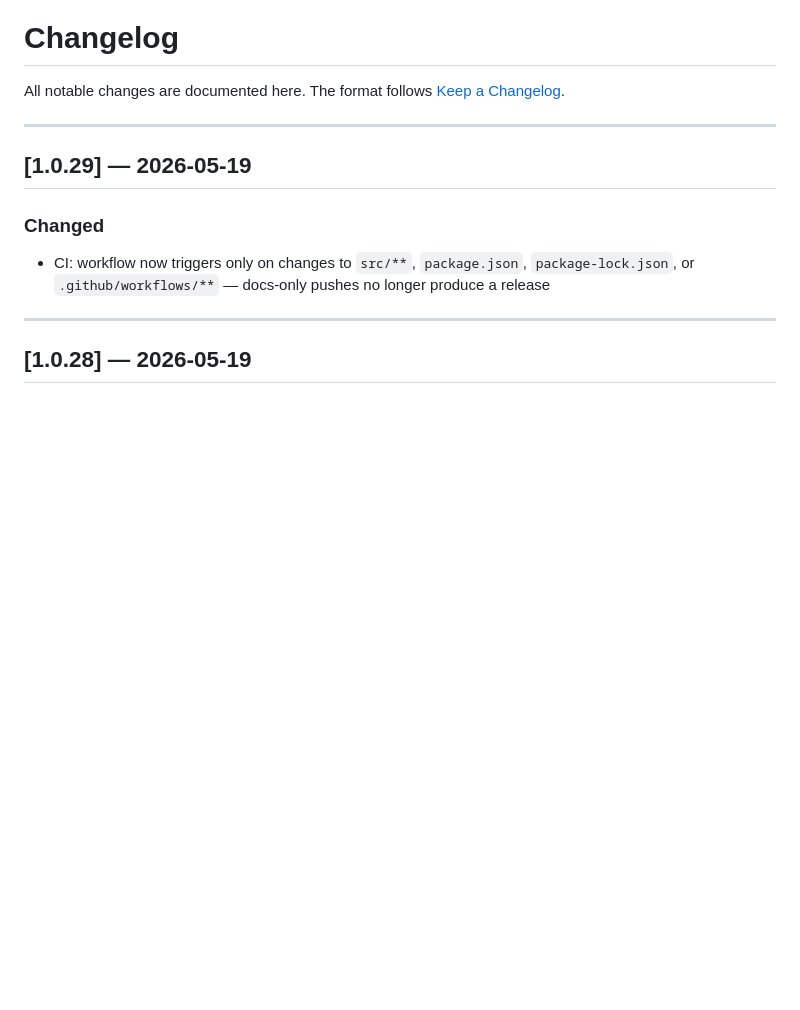
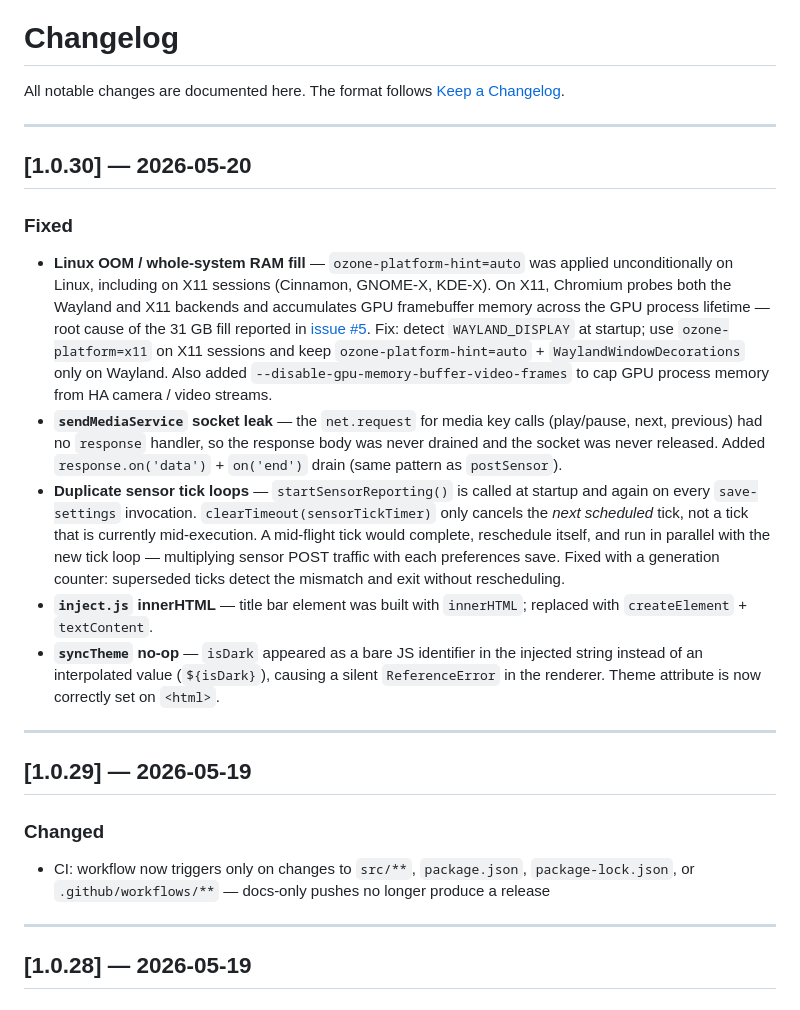
Before and after one commit to nexos20lv/Home-Assistant-Desktop, a Markdown page: docs/Changelog.md, the part around the change. Drawn GitHub-style; blank space fills up the shorter version.

Commit message:
docs: add v1.0.30 to changelog, update CLAUDE.md version and invariants [skip ci]

```diff
--- a/docs/Changelog.md
+++ b/docs/Changelog.md
@@ -1,6 +1,17 @@
 # Changelog
 
 All notable changes are documented here. The format follows [Keep a Changelog](https://keepachangelog.com/en/1.0.0/).
+
+---
+
+## [1.0.30] — 2026-05-20
+
+### Fixed
+- **Linux OOM / whole-system RAM fill** — `ozone-platform-hint=auto` was applied unconditionally on Linux, including on X11 sessions (Cinnamon, GNOME-X, KDE-X). On X11, Chromium probes both the Wayland and X11 backends and accumulates GPU framebuffer memory across the GPU process lifetime — root cause of the 31 GB fill reported in [issue #5](https://github.com/nexos20lv/Home-Assistant-Desktop/issues/5). Fix: detect `WAYLAND_DISPLAY` at startup; use `ozone-platform=x11` on X11 sessions and keep `ozone-platform-hint=auto` + `WaylandWindowDecorations` only on Wayland. Also added `--disable-gpu-memory-buffer-video-frames` to cap GPU process memory from HA camera / video streams.
+- **`sendMediaService` socket leak** — the `net.request` for media key calls (play/pause, next, previous) had no `response` handler, so the response body was never drained and the socket was never released. Added `response.on('data')` + `on('end')` drain (same pattern as `postSensor`).
+- **Duplicate sensor tick loops** — `startSensorReporting()` is called at startup and again on every `save-settings` invocation. `clearTimeout(sensorTickTimer)` only cancels the *next scheduled* tick, not a tick that is currently mid-execution. A mid-flight tick would complete, reschedule itself, and run in parallel with the new tick loop — multiplying sensor POST traffic with each preferences save. Fixed with a generation counter: superseded ticks detect the mismatch and exit without rescheduling.
+- **`inject.js` innerHTML** — title bar element was built with `innerHTML`; replaced with `createElement` + `textContent`.
+- **`syncTheme` no-op** — `isDark` appeared as a bare JS identifier in the injected string instead of an interpolated value (`${isDark}`), causing a silent `ReferenceError` in the renderer. Theme attribute is now correctly set on `<html>`.
 
 ---
 
```
Also changed, not shown: CLAUDE.md (+28 -15 lines).
